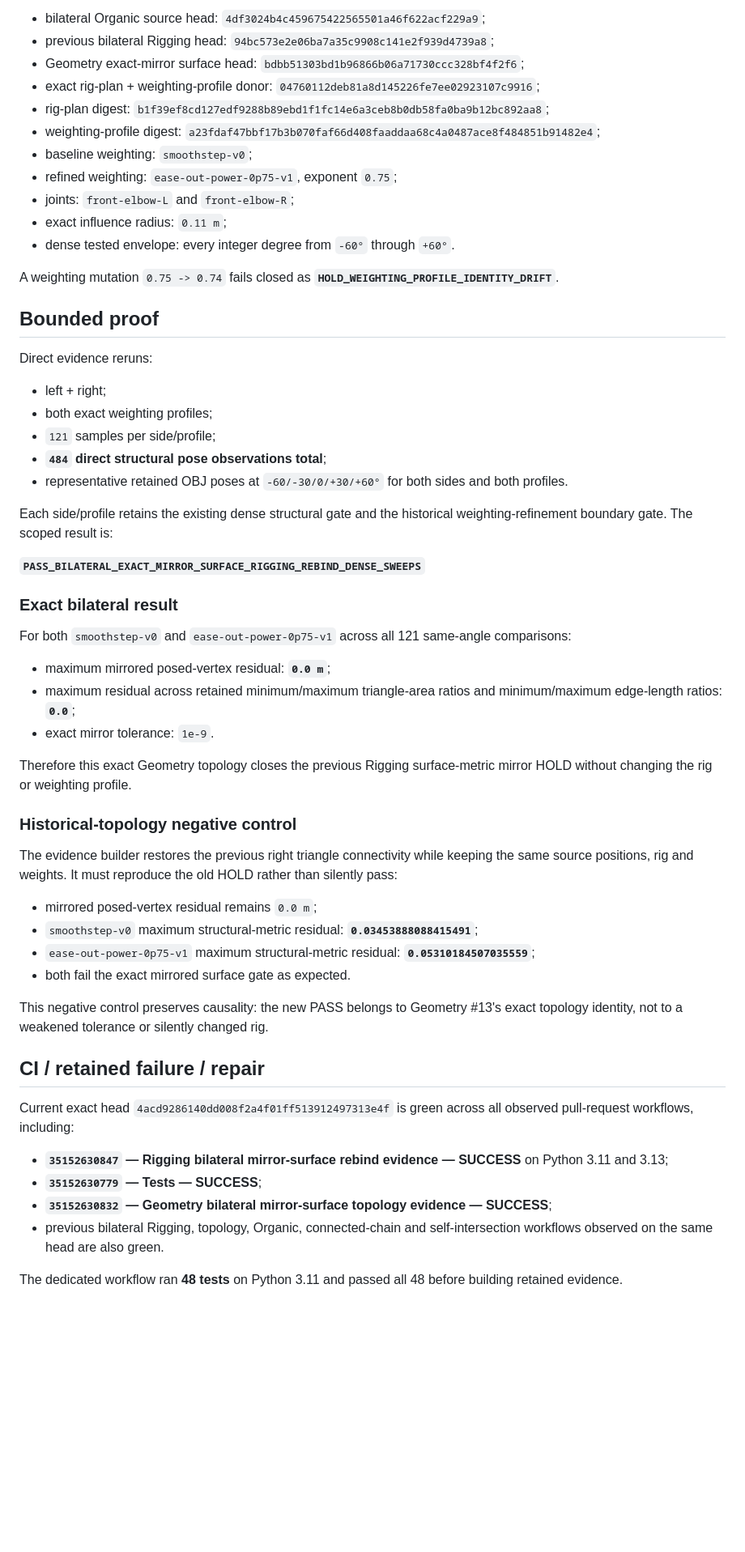
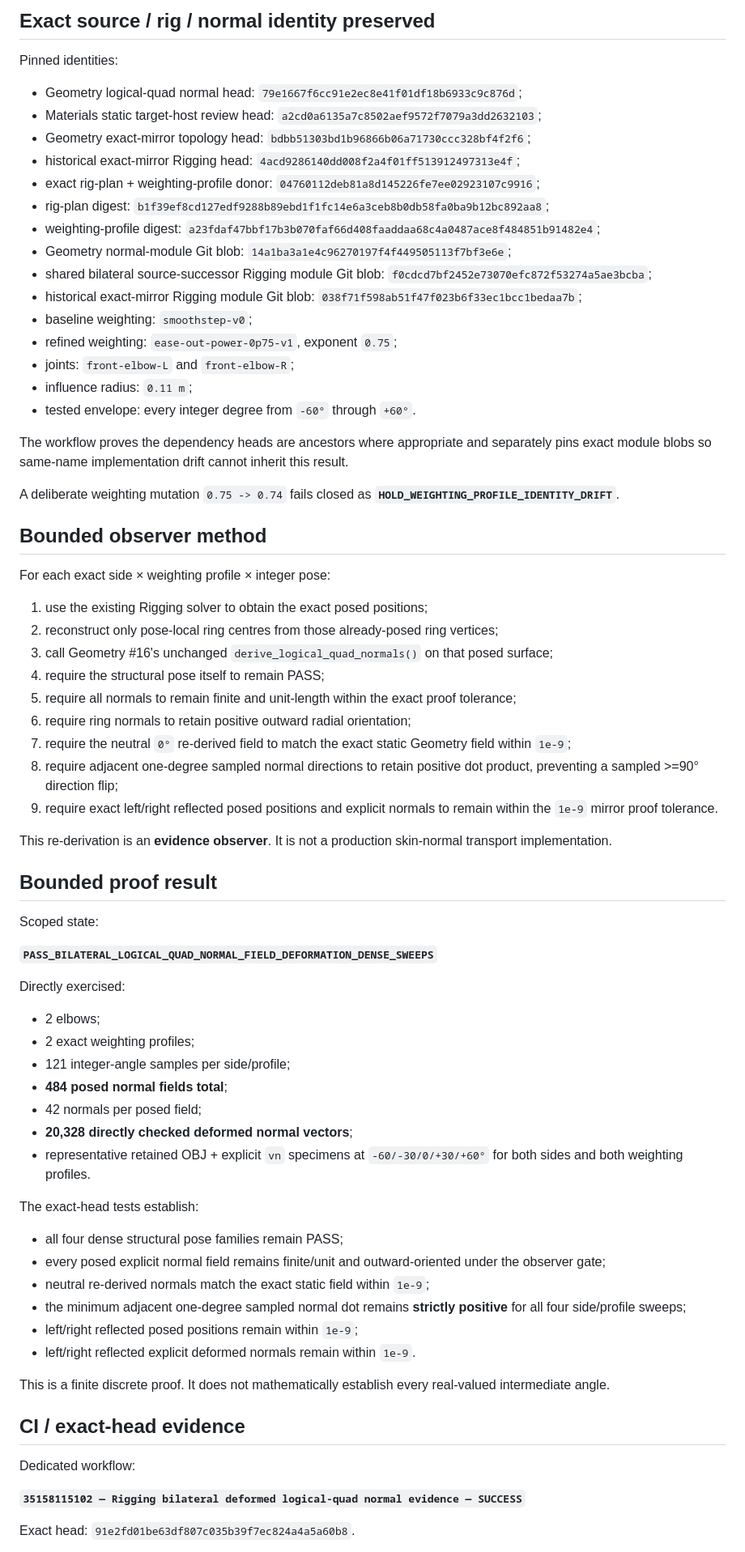
Before and after one commit to mike-axiom-mir/axm-create-me, a Markdown page: studio/status/06_rigging_deformation.md, the part around one of its changes. Shown at 81% size. Drawn GitHub-style; blank space fills up the shorter version.

Commit message:
Update Rigging status with deformed normal-field evidence

```diff
--- a/studio/status/06_rigging_deformation.md
+++ b/studio/status/06_rigging_deformation.md
@@ -48,61 +56,76 @@ Pinned lineage and contracts:
 
-- bilateral Organic source head: `4df3024b4c459675422565501a46f622acf229a9`;
-- previous bilateral Rigging head: `94bc573e2e06ba7a35c9908c141e2f939d4739a8`;
-- Geometry exact-mirror surface head: `bdbb51303bd1b96866b06a71730ccc328bf4f2f6`;
+## Exact source / rig / normal identity preserved
+
+Pinned identities:
+
+- Geometry logical-quad normal head: `79e1667f6cc91e2ec8e41f01df18b6933c9c876d`;
+- Materials static target-host review head: `a2cd0a6135a7c8502aef9572f7079a3dd2632103`;
+- Geometry exact-mirror topology head: `bdbb51303bd1b96866b06a71730ccc328bf4f2f6`;
+- historical exact-mirror Rigging head: `4acd9286140dd008f2a4f01ff513912497313e4f`;
 - exact rig-plan + weighting-profile donor: `04760112deb81a8d145226fe7ee02923107c9916`;
 - rig-plan digest: `b1f39ef8cd127edf9288b89ebd1f1fc14e6a3ceb8b0db58fa0ba9b12bc892aa8`;
 - weighting-profile digest: `a23fdaf47bbf17b3b070faf66d408faaddaa68c4a0487ace8f484851b91482e4`;
+- Geometry normal-module Git blob: `14a1ba3a1e4c96270197f4f449505113f7bf3e6e`;
+- shared bilateral source-successor Rigging module Git blob: `f0cdcd7bf2452e73070efc872f53274a5ae3bcba`;
+- historical exact-mirror Rigging module Git blob: `038f71f598ab51f47f023b6f33ec1bcc1bedaa7b`;
 - baseline weighting: `smoothstep-v0`;
 - refined weighting: `ease-out-power-0p75-v1`, exponent `0.75`;
 - joints: `front-elbow-L` and `front-elbow-R`;
-- exact influence radius: `0.11 m`;
-- dense tested envelope: every integer degree from `-60°` through `+60°`.
+- influence radius: `0.11 m`;
+- tested envelope: every integer degree from `-60°` through `+60°`.
 
-A weighting mutation `0.75 -> 0.74` fails closed as **`HOLD_WEIGHTING_PROFILE_IDENTITY_DRIFT`**.
+The workflow proves the dependency heads are ancestors where appropriate and separately pins exact module blobs so same-name implementation drift cannot inherit this result.
 
-## Bounded proof
+A deliberate weighting mutation `0.75 -> 0.74` fails closed as **`HOLD_WEIGHTING_PROFILE_IDENTITY_DRIFT`**.
 
-Direct evidence reruns:
+## Bounded observer method
 
-- left + right;
-- both exact weighting profiles;
-- `121` samples per side/profile;
-- **`484` direct structural pose observations total**;
-- representative retained OBJ poses at `-60/-30/0/+30/+60°` for both sides and both profiles.
+For each exact side × weighting profile × integer pose:
 
-Each side/profile retains the existing dense structural gate and the historical weighting-refinement boundary gate. The scoped result is:
+1. use the existing Rigging solver to obtain the exact posed positions;
+2. reconstruct only pose-local ring centres from those already-posed ring vertices;
+3. call Geometry #16's unchanged `derive_logical_quad_normals()` on that posed surface;
+4. require the structural pose itself to remain PASS;
+5. require all normals to remain finite and unit-length within the exact proof tolerance;
+6. require ring normals to retain positive outward radial orientation;
+7. require the neutral `0°` re-derived field to match the exact static Geometry field within `1e-9`;
+8. require adjacent one-degree sampled normal directions to retain positive dot product, preventing a sampled >=90° direction flip;
+9. require exact left/right reflected posed positions and explicit normals to remain within the `1e-9` mirror proof tolerance.
 
-**`PASS_BILATERAL_EXACT_MIRROR_SURFACE_RIGGING_REBIND_DENSE_SWEEPS`**
+This re-derivation is an **evidence observer**. It is not a production skin-normal transport implementation.
 
-### Exact bilateral result
+## Bounded proof result
 
-For both `smoothstep-v0` and `ease-out-power-0p75-v1` across all 121 same-angle comparisons:
+Scoped state:
 
-- maximum mirrored posed-vertex residual: **`0.0 m`**;
-- maximum residual across retained minimum/maximum triangle-area ratios and minimum/maximum edge-length ratios: **`0.0`**;
-- exact mirror tolerance: `1e-9`.
+**`PASS_BILATERAL_LOGICAL_QUAD_NORMAL_FIELD_DEFORMATION_DENSE_SWEEPS`**
 
-Therefore this exact Geometry topology closes the previous Rigging surface-metric mirror HOLD without changing the rig or weighting profile.
+Directly exercised:
 
-### Historical-topology negative control
+- 2 elbows;
+- 2 exact weighting profiles;
+- 121 integer-angle samples per side/profile;
+- **484 posed normal fields total**;
+- 42 normals per posed field;
+- **20,328 directly checked deformed normal vectors**;
+- representative retained OBJ + explicit `vn` specimens at `-60/-30/0/+30/+60°` for both sides and both weighting profiles.
 
-The evidence builder restores the previous right triangle connectivity while keeping the same source positions, rig and weights. It must reproduce the old HOLD rather than silently pass:
+The exact-head tests establish:
 
-- mirrored posed-vertex residual remains `0.0 m`;
-- `smoothstep-v0` maximum structural-metric residual: **`0.03453888088415491`**;
-- `ease-out-power-0p75-v1` maximum structural-metric residual: **`0.05310184507035559`**;
-- both fail the exact mirrored surface gate as expected.
+- all four dense structural pose families remain PASS;
+- every posed explicit normal field remains finite/unit and outward-oriented under the observer gate;
+- neutral re-derived normals match the exact static field within `1e-9`;
+- the minimum adjacent one-degree sampled normal dot remains **strictly positive** for all four side/profile sweeps;
+- left/right reflected posed positions remain within `1e-9`;
+- left/right reflected explicit deformed normals remain within `1e-9`.
 
-This negative control preserves causality: the new PASS belongs to Geometry #13's exact topology identity, not to a weakened tolerance or silently changed rig.
+This is a finite discrete proof. It does not mathematically establish every real-valued intermediate angle.
 
-## CI / retained failure / repair
+## CI / exact-head evidence
 
-Current exact head `4acd9286140dd008f2a4f01ff513912497313e4f` is green across all observed pull-request workflows, including:
+Dedicated workflow:
 
-- **`35152630847` — Rigging bilateral mirror-surface rebind evidence — SUCCESS** on Python 3.11 and 3.13;
-- **`35152630779` — Tests — SUCCESS**;
-- **`35152630832` — Geometry bilateral mirror-surface topology evidence — SUCCESS**;
-- previous bilateral Rigging, topology, Organic, connected-chain and self-intersection workflows observed on the same head are also green.
+**`35158115102 — Rigging bilateral deformed logical-quad normal evidence — SUCCESS`**
 
-The dedicated workflow ran **48 tests** on Python 3.11 and passed all 48 before building retained evidence.
+Exact head: `91e2fd01be63df807c035b39f7ec824a4a5a60b8`.
 
```
Also changed, not shown: other parts of studio/status/06_rigging_deformation.md (+60 -46 lines).
